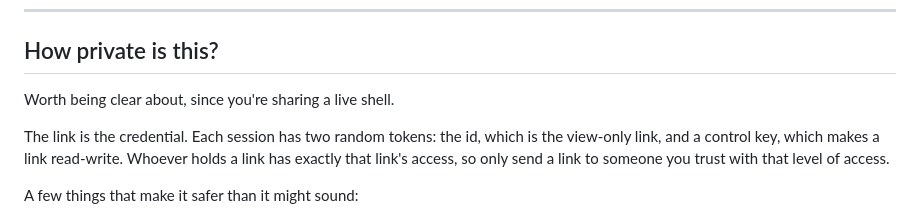
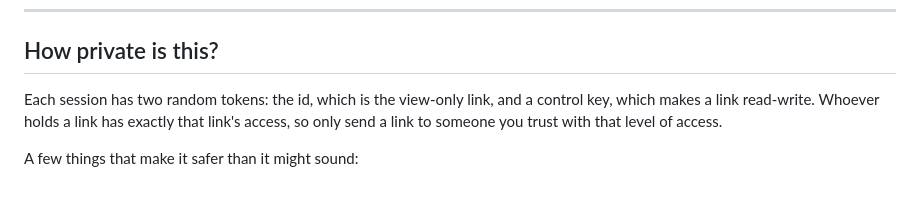
Before and after one commit to HACKE-RC/ttyl, a Markdown page: README.md, the part around the change. GitHub-like rendering; blank space fills up the shorter version.

Commit message:
docs: trim redundant lines from privacy section
Co-authored-by: Cursor <cursoragent@cursor.com>

```diff
--- a/README.md
+++ b/README.md
@@ -141,9 +141,7 @@ different hostname? Change `name` in `wrangler.toml`.
 
 ## How private is this?
 
-Worth being clear about, since you're sharing a live shell.
-
-The link is the credential. Each session has two random tokens: the id, which is
+Each session has two random tokens: the id, which is
 the view-only link, and a control key, which makes a link read-write. Whoever
 holds a link has exactly that link's access, so only send a link to someone you
 trust with that level of access.
```
